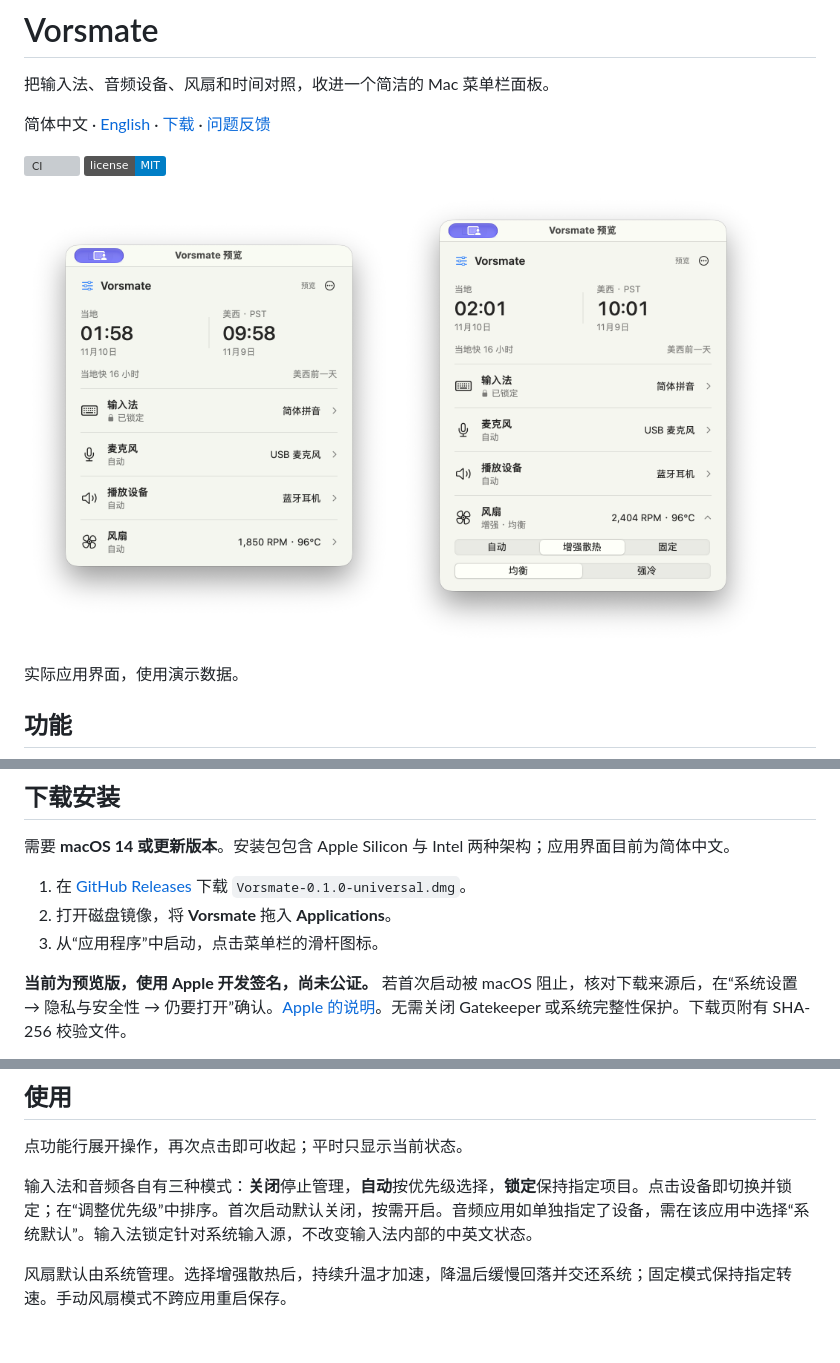
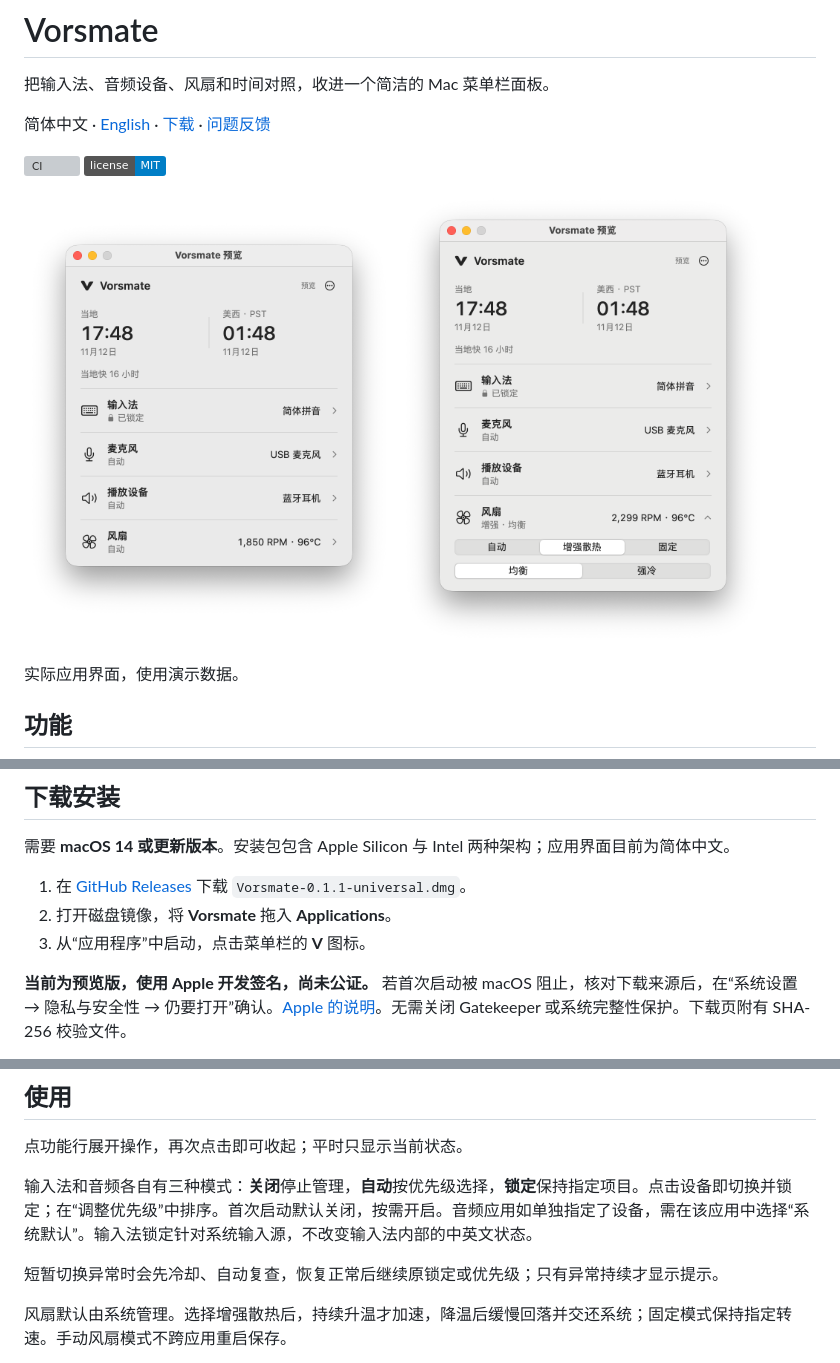
Before and after one commit to 0xTotoroX/vorsmate, a Markdown page: README.md, 3 parts joined by grey strips. Rendered like a GitHub page; pictures changed too: docs/images/fan-control.png, docs/images/overview.png; badges without logos; blank space fills up the shorter version; grey boxes are pictures that could not be loaded.

```diff
--- a/README.md
+++ b/README.md
@@ -26,9 +26,9 @@
 
 需要 **macOS 14 或更新版本**。安装包包含 Apple Silicon 与 Intel 两种架构；应用界面目前为简体中文。
 
-1. 在 [GitHub Releases](https://github.com/0xTotoroX/vorsmate/releases) 下载 `Vorsmate-0.1.0-universal.dmg`。
+1. 在 [GitHub Releases](https://github.com/0xTotoroX/vorsmate/releases) 下载 `Vorsmate-0.1.1-universal.dmg`。
 2. 打开磁盘镜像，将 **Vorsmate** 拖入 **Applications**。
-3. 从“应用程序”中启动，点击菜单栏的滑杆图标。
+3. 从“应用程序”中启动，点击菜单栏的 **V** 图标。
 
 **当前为预览版，使用 Apple 开发签名，尚未公证。** 若首次启动被 macOS 阻止，核对下载来源后，在“系统设置 → 隐私与安全性 → 仍要打开”确认。[Apple 的说明](https://support.apple.com/zh-cn/102445)。无需关闭 Gatekeeper 或系统完整性保护。下载页附有 SHA-256 校验文件。
 
@@ -39,6 +39,8 @@
 点功能行展开操作，再次点击即可收起；平时只显示当前状态。
 
 输入法和音频各自有三种模式：**关闭**停止管理，**自动**按优先级选择，**锁定**保持指定项目。点击设备即切换并锁定；在“调整优先级”中排序。首次启动默认关闭，按需开启。音频应用如单独指定了设备，需在该应用中选择“系统默认”。输入法锁定针对系统输入源，不改变输入法内部的中英文状态。
+
+短暂切换异常时会先冷却、自动复查，恢复正常后继续原锁定或优先级；只有异常持续才显示提示。
 
 风扇默认由系统管理。选择增强散热后，持续升温才加速，降温后缓慢回落并交还系统；固定模式保持指定转速。手动风扇模式不跨应用重启保存。
 
```
Also changed, not shown: README.en.md (+4 -2 lines), 1 other file.
